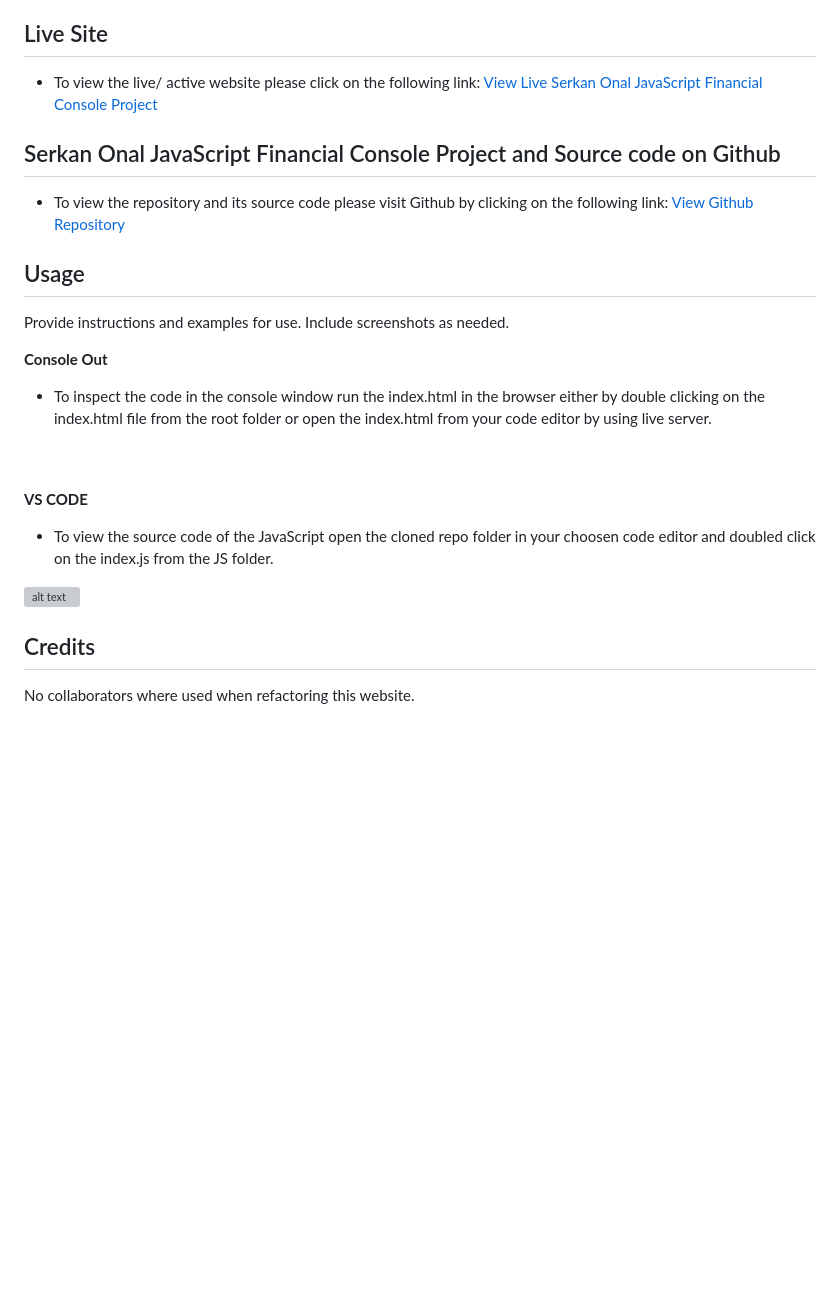
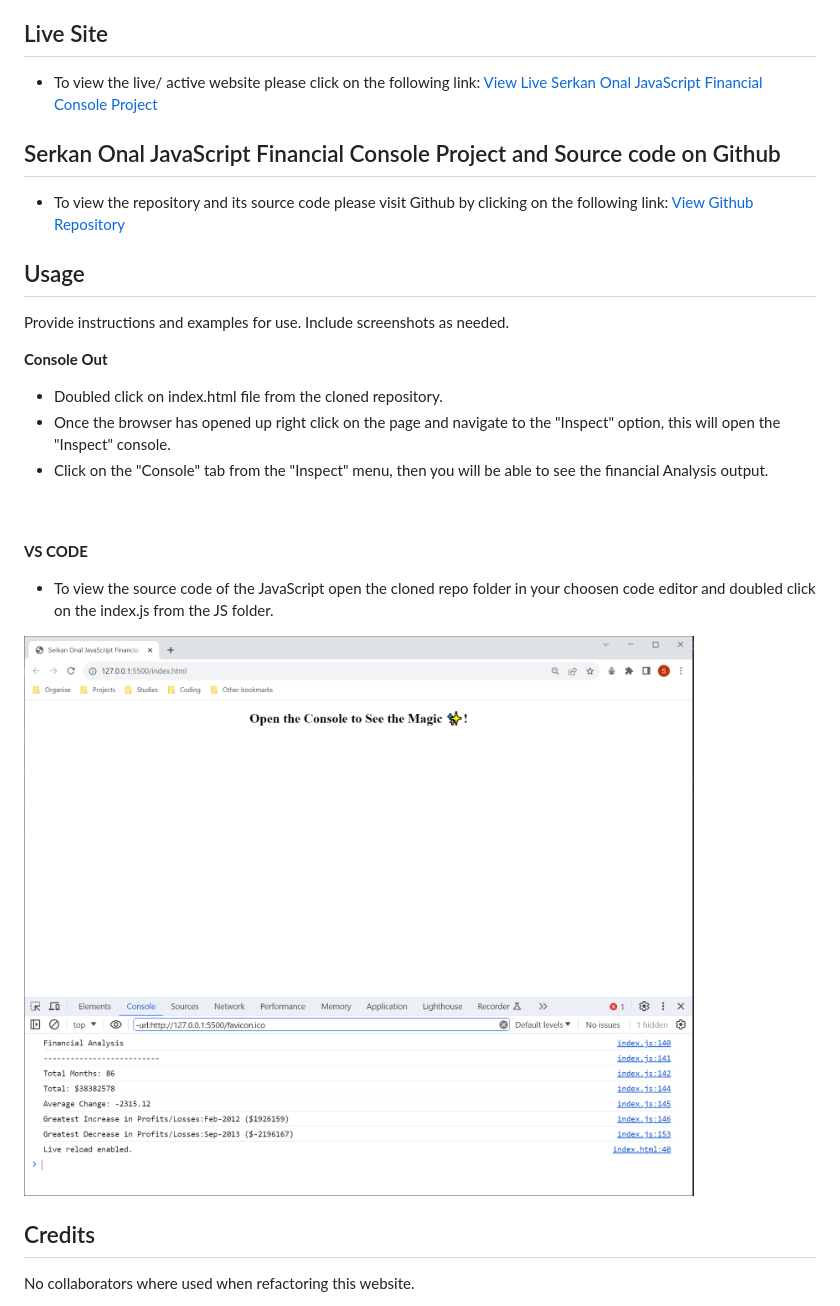
Before and after one commit to serk03/Console-Finances, a Markdown page: README.md, the part around one of its changes. Rendered like a GitHub page; blank space fills up the shorter version; grey boxes are pictures that could not be loaded.

Commit message:
updated Read me file with more information on project usage and provided a image

```diff
--- a/README.md
+++ b/README.md
@@ -124,7 +124,9 @@ Once all the required analyses are done, these should be outputted to the consol
 Provide instructions and examples for use. Include screenshots as needed.
 
 **Console Out**
-  - To inspect the code in the console window run the index.html in the browser either by double clicking on the index.html file from the root folder or open the index.html from your code editor by using live server.
+  - Doubled click on index.html file from the cloned repository.
+  - Once the browser has opened up right click on the page and navigate to the "Inspect" option, this will open the "Inspect" console.
+  - Click on the "Console" tab  from the "Inspect" menu, then you will be able to see the financial Analysis output.
 <br>
 &nbsp;&nbsp;&nbsp;&nbsp;&nbsp;&nbsp;
 
@@ -133,7 +135,7 @@ Provide instructions and examples for use. Include screenshots as needed.
 
 
 
-![alt text](./images/screencapture-127-0-0-1-5501-index-html-2023-12-05-22_30_44.png)
+![alt text](./assets/images/Serkan-Onal-JS-Finanical-Console.PNG)
 
 ## Credits
 
```
Also changed, not shown: other parts of README.md (+1 -1 lines).
